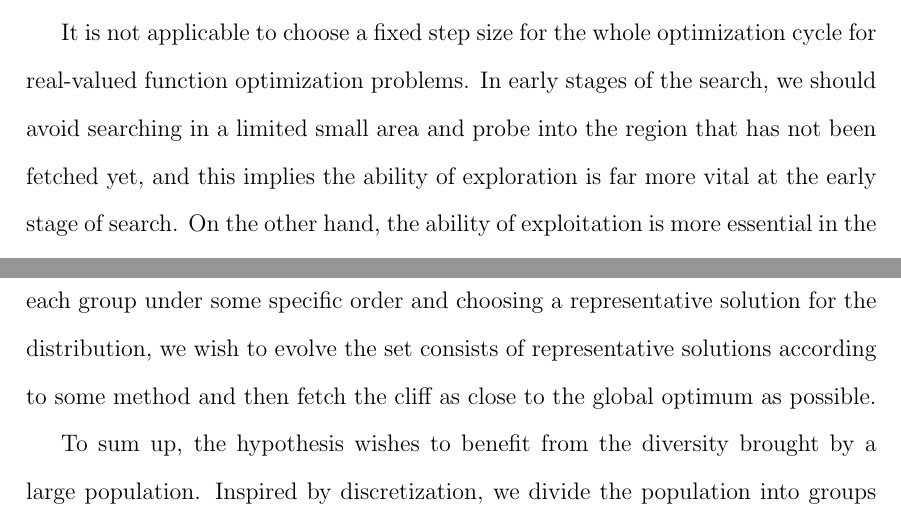
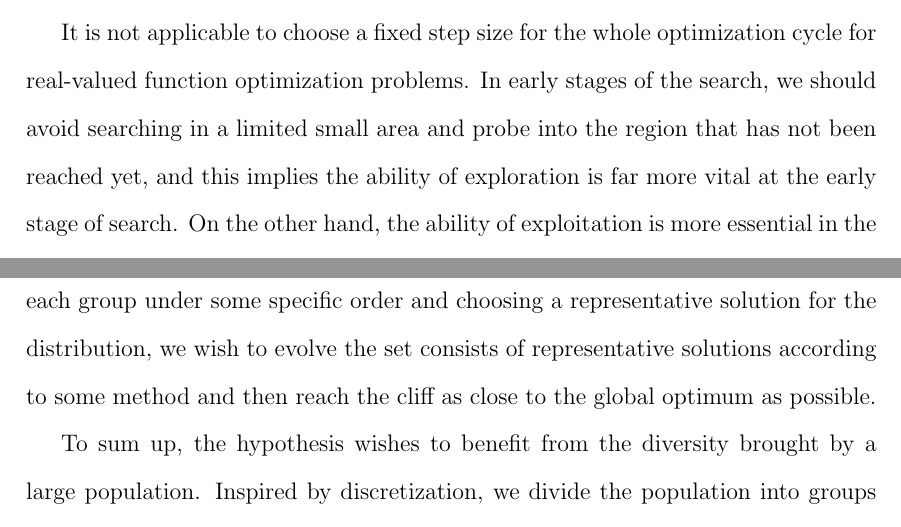
Before and after one commit to rbx1219/thesis, a LaTeX thesis (thesis.tex, which reads Approaches_for_real-valued_function.tex): two parts of pages 26 and 32 of 57, joined at a grey line, cut so that both start at the same text. Compiled offline with pdfLaTeX.

Commit message:
fetch removed

```diff
--- a/Approaches_for_real-valued_function.tex
+++ b/Approaches_for_real-valued_function.tex
@@ -294,7 +294,7 @@ search space, and higher step size helps the search with it.
 It is not applicable to choose a fixed step size for the whole
 optimization cycle for real-valued function optimization problems.  In
 early stages of the search, we should avoid searching in a limited small
-area and probe into the region that has not been fetched yet, and this
+area and probe into the region that has not been reached yet, and this
 implies the ability of exploration is far more vital at the early stage
 of search.  On the other hand, the ability of exploitation is more
 essential in the late stage.  With convincing overview, the optimization
@@ -541,7 +541,7 @@ population size is not useful under the mechanism.
 choosing a representative solution for the
 distribution, we wish to evolve the set consists of
 representative solutions according to some method
-                    and then fetch the cliff as close to the global
+and then reach the cliff as close to the global
 optimum as possible.
 
 To sum up, the hypothesis wishes to benefit from the
```
Also changed, not shown: Approaches_for_real-valued_function.tex (2 more changed lines). Lines whose indentation alone changed are shown as unchanged.
